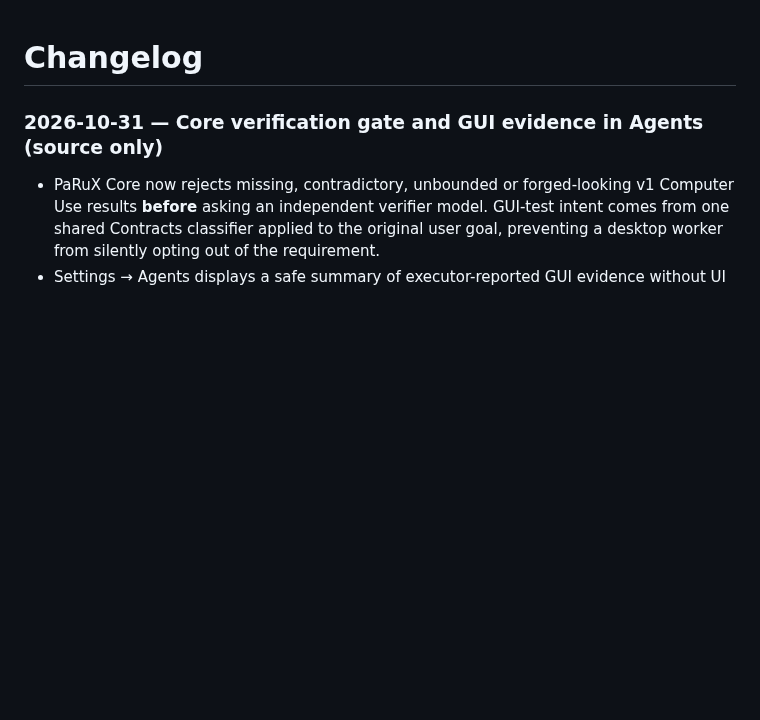
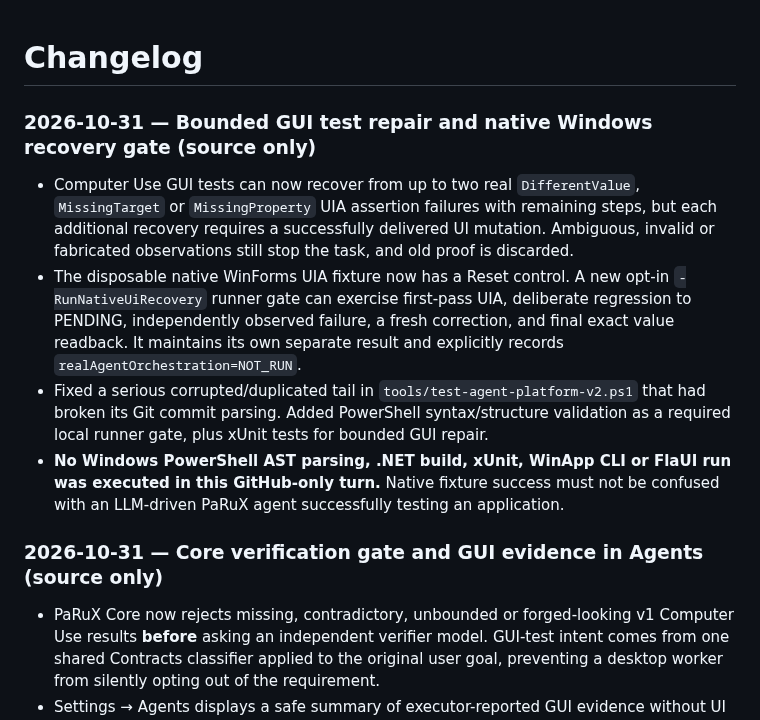
Before and after one commit to Ruba94-cyber/RBG-PaRuX-AI-Studio, a Markdown page: CHANGELOG.md, the part around the change. Rendered like a GitHub page; blank space fills up the shorter version.

Commit message:
docs(changelog): log bounded UI self-repair and repaired Windows validation pipeline

```diff
--- a/CHANGELOG.md
+++ b/CHANGELOG.md
@@ -1,4 +1,12 @@
 # Changelog
+
+### 2026-10-31 — Bounded GUI test repair and native Windows recovery gate (source only)
+
+- Computer Use GUI tests can now recover from up to two real `DifferentValue`, `MissingTarget` or `MissingProperty` UIA assertion failures with remaining steps, but each additional recovery requires a successfully delivered UI mutation. Ambiguous, invalid or fabricated observations still stop the task, and old proof is discarded.
+- The disposable native WinForms UIA fixture now has a Reset control. A new opt-in `-RunNativeUiRecovery` runner gate can exercise first-pass UIA, deliberate regression to PENDING, independently observed failure, a fresh correction, and final exact value readback. It maintains its own separate result and explicitly records `realAgentOrchestration=NOT_RUN`.
+- Fixed a serious corrupted/duplicated tail in `tools/test-agent-platform-v2.ps1` that had broken its Git commit parsing. Added PowerShell syntax/structure validation as a required local runner gate, plus xUnit tests for bounded GUI repair.
+- **No Windows PowerShell AST parsing, .NET build, xUnit, WinApp CLI or FlaUI run was executed in this GitHub-only turn.** Native fixture success must not be confused with an LLM-driven PaRuX agent successfully testing an application.
+
 
 ### 2026-10-31 — Core verification gate and GUI evidence in Agents (source only)
 
```
